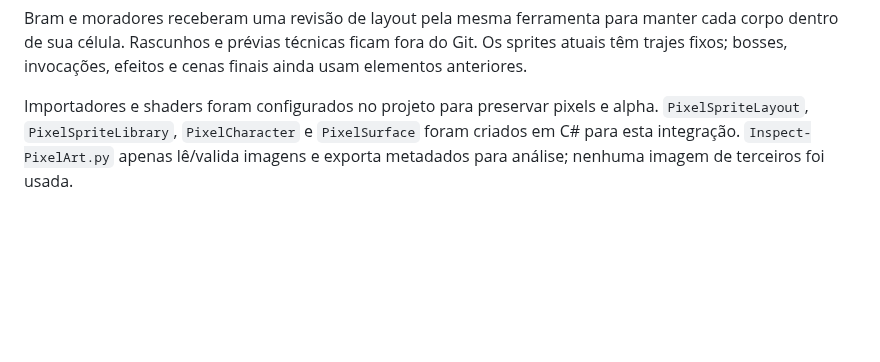
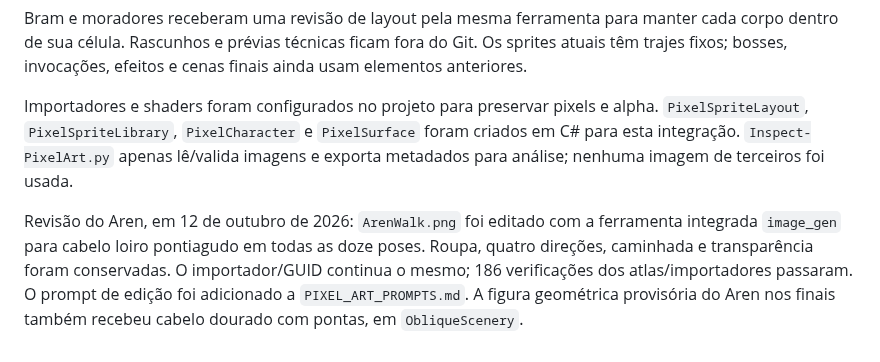
Before and after one commit to RenanPoersch/dragon_quest, a Markdown page: Docs/ASSETS.md, the part around the change. Rendered like a GitHub page; blank space fills up the shorter version.

```diff
--- a/Docs/ASSETS.md
+++ b/Docs/ASSETS.md
@@ -48,3 +48,5 @@ Criados com a ferramenta integrada `image_gen`: `Assets/Resources/PixelArt/ArenW
 Bram e moradores receberam uma revisão de layout pela mesma ferramenta para manter cada corpo dentro de sua célula. Rascunhos e prévias técnicas ficam fora do Git. Os sprites atuais têm trajes fixos; bosses, invocações, efeitos e cenas finais ainda usam elementos anteriores.
 
 Importadores e shaders foram configurados no projeto para preservar pixels e alpha. `PixelSpriteLayout`, `PixelSpriteLibrary`, `PixelCharacter` e `PixelSurface` foram criados em C# para esta integração. `Inspect-PixelArt.py` apenas lê/valida imagens e exporta metadados para análise; nenhuma imagem de terceiros foi usada.
+
+Revisão do Aren, em 12 de outubro de 2026: `ArenWalk.png` foi editado com a ferramenta integrada `image_gen` para cabelo loiro pontiagudo em todas as doze poses. Roupa, quatro direções, caminhada e transparência foram conservadas. O importador/GUID continua o mesmo; 186 verificações dos atlas/importadores passaram. O prompt de edição foi adicionado a `PIXEL_ART_PROMPTS.md`. A figura geométrica provisória do Aren nos finais também recebeu cabelo dourado com pontas, em `ObliqueScenery`.
```
Also changed, not shown: Docs/PARTE_10A.md (+1 -1 lines), Docs/PIXEL_ART_PROMPTS.md (+6 -0 lines), Assets/Resources/PixelArt/ArenWalk.png, 1 other file.
